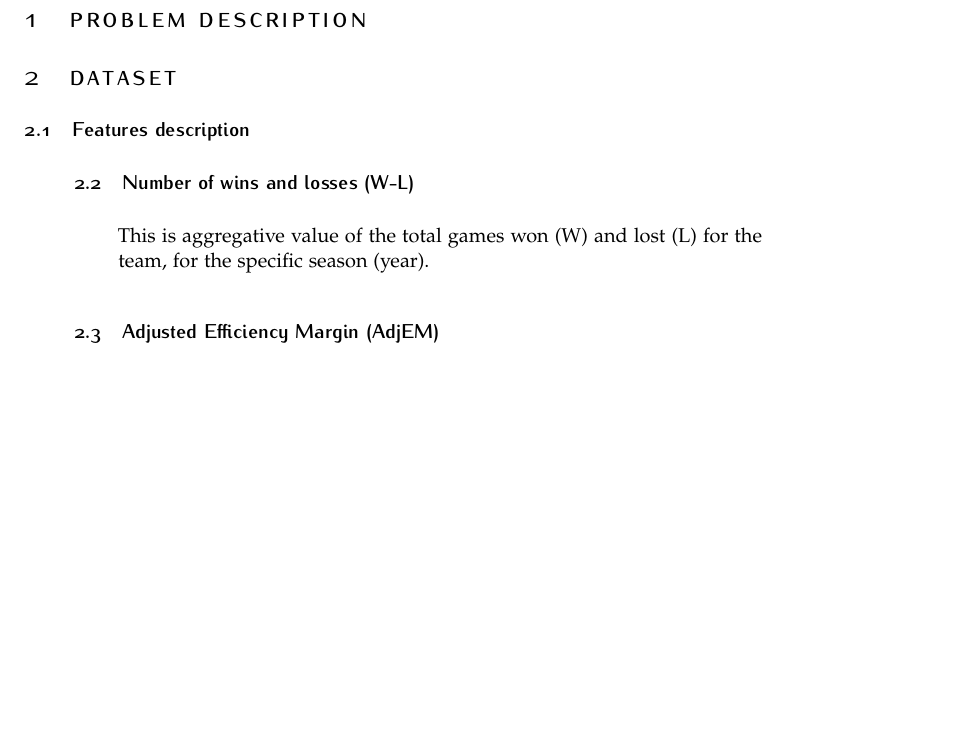
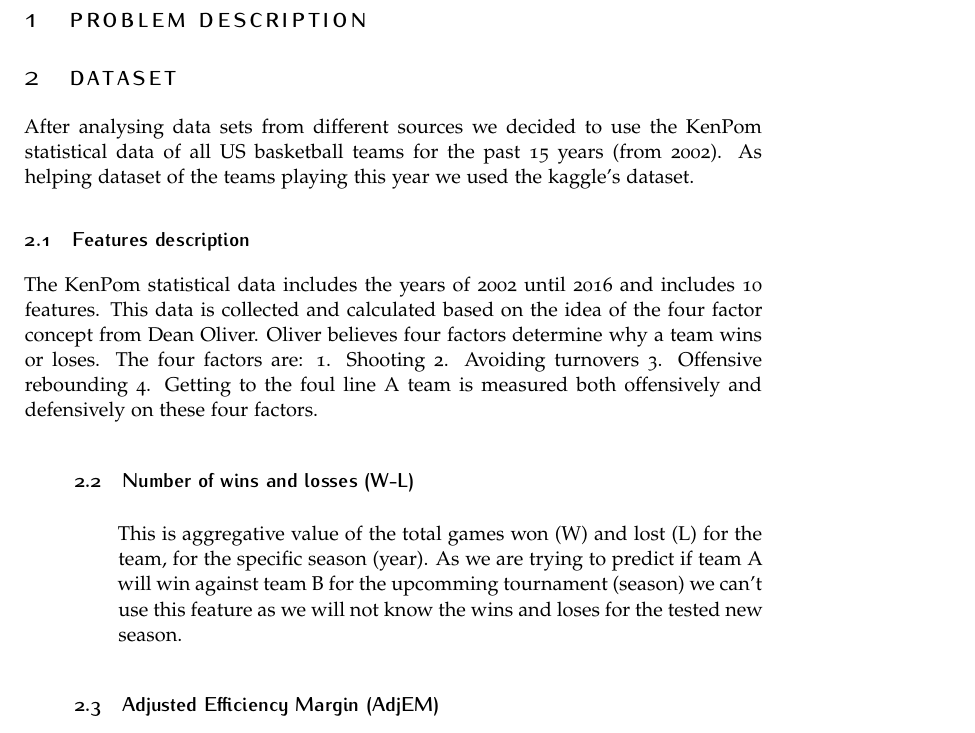
Before and after one commit to Iviglious/basket_predict_ncaa, a LaTeX document (report/DA - Report.tex): part of page 1 of 4, cut so that both start at the same text, the shorter picture padded with empty space. Compiled offline with pdfLaTeX.

Commit message:
Added description to the features

```diff
--- a/report/DA - Report.tex
+++ b/report/DA - Report.tex
@@ -107,11 +107,21 @@ BCOR5mm, % Binding correction
 
 
 \section{Dataset}
+After analysing data sets from different sources we decided to use the KenPom statistical data of all US basketball teams for the past 15 years (from 2002). As helping dataset of the teams playing this year we used the kaggle's dataset.
 \subsection{Features description}
+The KenPom statistical data includes the years of 2002 until 2016 and includes 10 features. This data is collected and calculated based on the idea of the four factor concept from Dean Oliver.
+Oliver believes four factors determine why a team wins or loses. The four factors are:
+1. Shooting
+2. Avoiding turnovers
+3. Offensive rebounding
+4. Getting to the foul line
+A team is measured both offensively and defensively on these four factors.
 \begin{description}
 \subsection{Number of wins and losses (W-L)}
 \begin{description}
 This is aggregative value of the total games won (W) and lost (L) for the team, for the specific season (year).
+
+As we are trying to predict if team A will win against team B for the upcomming tournament (season) we can't use this feature as we will not know the wins and loses for the tested new season.
 \end{description}
 \subsection{Adjusted Efficiency Margin (AdjEM)}
 \begin{description}
```
